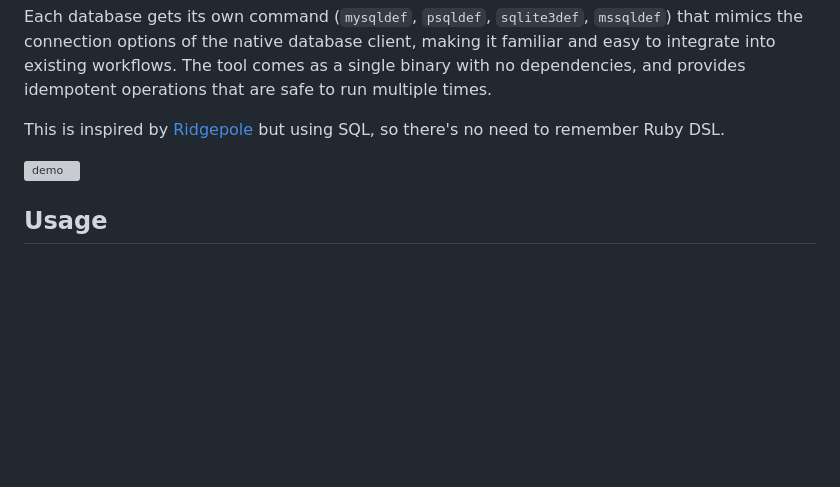
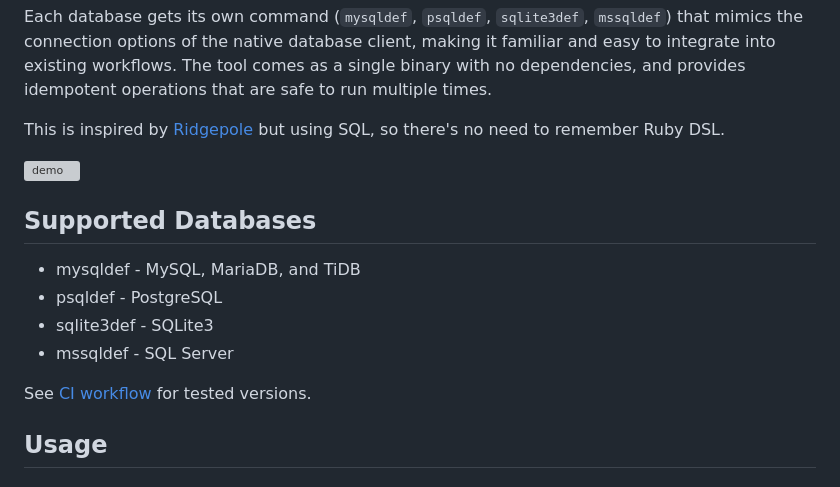
Before and after one commit to sqldef/sqldef, a Markdown page: README.md, the part around the change. GitHub-like rendering; blank space fills up the shorter version; grey boxes are pictures that could not be loaded.

Commit message:
mention to supported DB (esp. we've started to support TiDB) (#994)

```diff
--- a/README.md
+++ b/README.md
@@ -10,6 +10,15 @@ This is inspired by [Ridgepole](https://github.com/ridgepole/ridgepole) but usin
 so there's no need to remember Ruby DSL.
 
 ![demo](./demo.gif)
+
+## Supported Databases
+
+- mysqldef - MySQL, MariaDB, and TiDB
+- psqldef - PostgreSQL
+- sqlite3def - SQLite3
+- mssqldef - SQL Server
+
+See [CI workflow](.github/workflows/sqldef.yml) for tested versions.
 
 ## Usage
 
```
